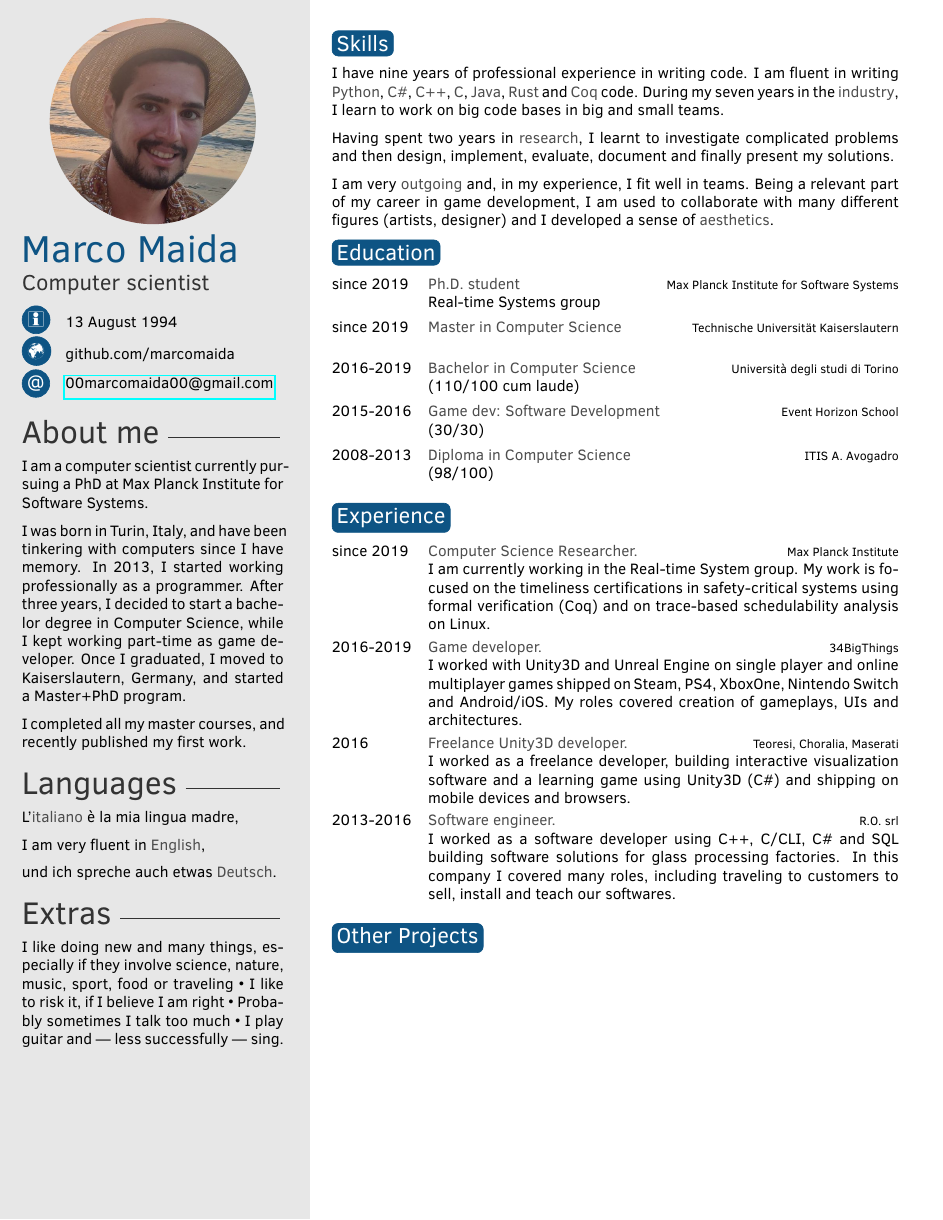
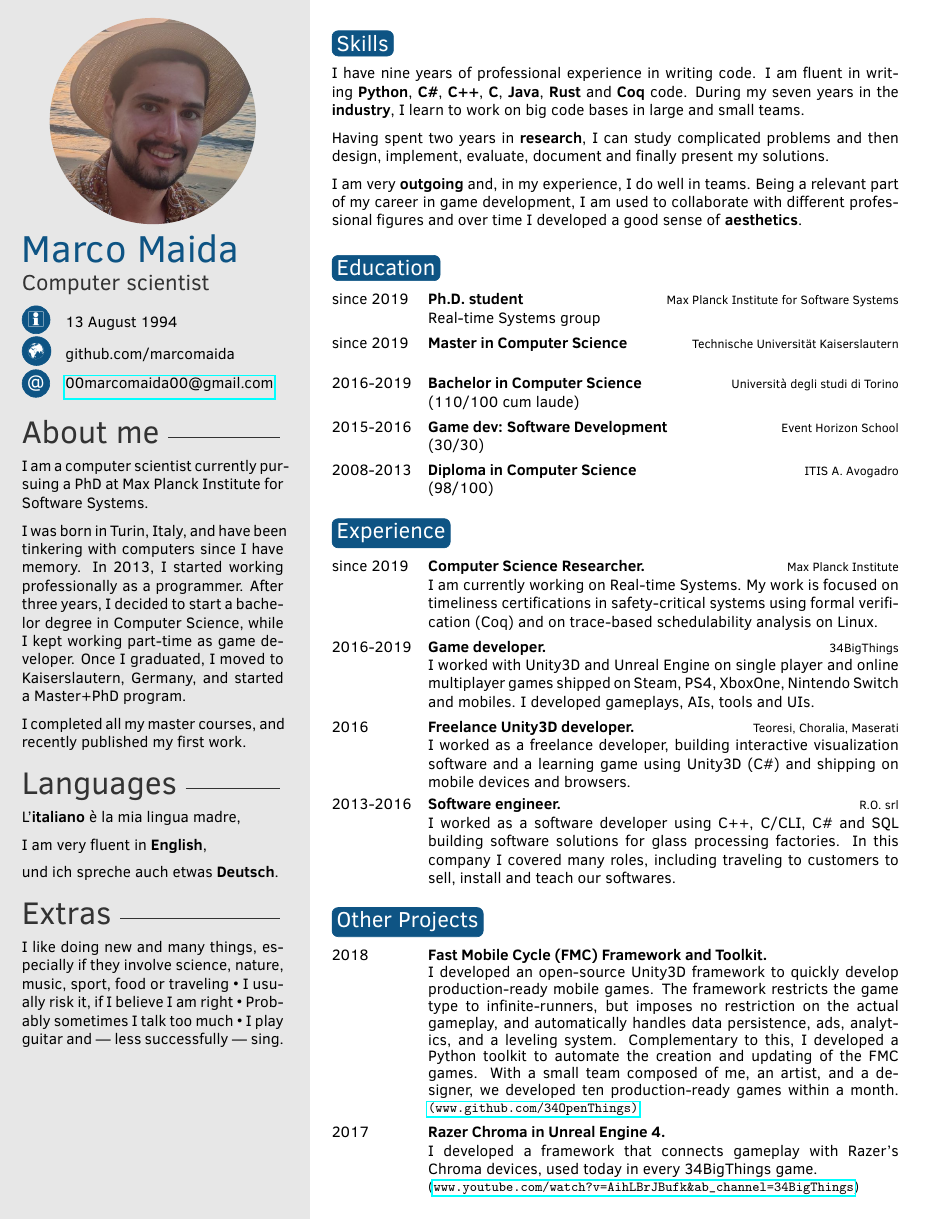
Before and after one commit to marcomaida/resume, a LaTeX CV (main.tex, which reads sidebar.tex, twentysecondcv.cls): page 1 of 2. Compiled offline with pdfLaTeX.

Commit message:
Progress

```diff
--- a/main.tex
+++ b/main.tex
@@ -36,11 +36,11 @@
 
 \section{Skills}
 
-I have nine years of professional experience in writing code. I am fluent in writing \textbf{Python}, \textbf{C\#}, \textbf{C++}, \textbf{C}, \textbf{Java}, \textbf{Rust} and \textbf{Coq} code. During my seven years in the \textbf{industry}, I learn to work on big code bases in big and small teams.
+I have nine years of professional experience in writing code. I am fluent in writing \textbf{Python}, \textbf{C\#}, \textbf{C++}, \textbf{C}, \textbf{Java}, \textbf{Rust} and \textbf{Coq} code. During my seven years in the \textbf{industry}, I learn to work on big code bases in large and small teams.
 
-Having spent two years in \textbf{research}, I learnt to investigate complicated problems and then design, implement, evaluate, document and finally present my solutions.
+Having spent two years in \textbf{research}, I can study complicated problems and then design, implement, evaluate, document and finally present my solutions.
 
-I am very \textbf{outgoing} and, in my experience, I fit well in teams. Being a relevant part of my career in game development, I am used to collaborate with many different figures (artists, designer) and I developed a sense of \textbf{aesthetics}.
+I am very \textbf{outgoing} and, in my experience, I do well in teams. Being a relevant part of my career in game development, I am used to collaborate with different professional figures and over time I developed a good sense of \textbf{aesthetics}.\\
 
 
 
@@ -82,9 +82,8 @@ I am very \textbf{outgoing} and, in my experience, I fit well in teams. Being a
 \section{Experience}
 
 \begin{twenty} % Environment for a list with descriptions
-	\twentyitem{since 2019}{Computer Science Researcher.}{Max Planck Institute}{ I am currently working in the Real-time System group. My work is focused on the timeliness certifications in safety-critical systems using formal verification (Coq) and on trace-based schedulability analysis on Linux.
-	}
-	\twentyitem{2016-2019}{Game developer.}{34BigThings}{ I worked with Unity3D and Unreal Engine on single player and online multiplayer games shipped on Steam, PS4, XboxOne, Nintendo Switch and Android/iOS. My roles covered creation of gameplays, UIs and architectures.}
+	\twentyitem{since 2019}{Computer Science Researcher.}{Max Planck Institute}{ I am currently working on Real-time Systems. My work is focused on timeliness certifications in safety-critical systems using formal verification (Coq) and on trace-based schedulability analysis on Linux.}
+	\twentyitem{2016-2019}{Game developer.}{34BigThings}{ I worked with Unity3D and Unreal Engine on single player and online multiplayer games shipped on Steam, PS4, XboxOne, Nintendo Switch and mobiles. I developed gameplays, AIs, tools and UIs.}
 	\twentyitem{2016}{Freelance Unity3D developer.}{Teoresi, Choralia, Maserati}{
 		I worked as a freelance developer, building interactive visualization software and a learning game using Unity3D (C\#) and shipping on mobile devices and browsers.
 	}
@@ -105,32 +104,31 @@ I am very \textbf{outgoing} and, in my experience, I fit well in teams. Being a
 		With a small team composed of me, an artist, and a designer, we developed ten production-ready games within a month. \small \url{(www.github.com/34OpenThings)}\normalfont
 	 }
 	 \twentyitem{2017}{Razer Chroma in Unreal Engine 4.}{}{
-		I developed a framework that connects gameplay with Razer's Chroma devices, used in every 34BigThings game.
+		I developed a framework that connects gameplay with Razer's Chroma devices, used today in every 34BigThings game.
 
 	 \small (\url{www.youtube.com/watch?v=AihLBrJBufk&ab_channel=34BigThings})\normalfont
 	 }
 \end{twenty}
-
+%
 %----------------------------------------------------------------------------------------
 %	 SECOND PAGE EXAMPLE
 %----------------------------------------------------------------------------------------
-
+%
 %\newpage % Start a new page
-
+%
 %\makeprofile % Print the sidebar
-
+%
 %\section{Other information}
-
+%
 %\subsection{Review}
-
+%
 %Alice approaches Wonderland as an anthropologist, but maintains a strong sense of noblesse oblige that comes with her class status. She has confidence in her social position, education, and the Victorian virtue of good manners. Alice has a feeling of entitlement, particularly when comparing herself to Mabel, whom she declares has a ``poky little house," and no toys. Additionally, she flaunts her limited information base with anyone who will listen and becomes increasingly obsessed with the importance of good manners as she deals with the rude creatures of Wonderland. Alice maintains a superior attitude and behaves with solicitous indulgence toward those she believes are less privileged.
-
+%
 %\section{Other information}
-
+%
 %\subsection{Review}
-
+%
 %Alice approaches Wonderland as an anthropologist, but maintains a strong sense of noblesse oblige that comes with her class status. She has confidence in her social position, education, and the Victorian virtue of good manners. Alice has a feeling of entitlement, particularly when comparing herself to Mabel, whom she declares has a ``poky little house," and no toys. Additionally, she flaunts her limited information base with anyone who will listen and becomes increasingly obsessed with the importance of good manners as she deals with the rude creatures of Wonderland. Alice maintains a superior attitude and behaves with solicitous indulgence toward those she believes are less privileged.
-
+%
 %----------------------------------------------------------------------------------------
-
 \end{document}
--- a/sidebar.tex
+++ b/sidebar.tex
@@ -21,4 +21,4 @@ und ich spreche auch etwas \textbf{Deutsch}.
 
 \profilesection{Extras}
 
-I like doing new and many things, especially if they involve science, nature, music, sport, food or traveling • I like to risk it, if I believe I am right • Probably sometimes I talk too much • I play guitar and --- less successfully --- sing.
+I like doing new and many things, especially if they involve science, nature, music, sport, food or traveling • I usually risk it, if I believe I am right • Probably sometimes I talk too much • I play guitar and --- less successfully --- sing.
--- a/twentysecondcv.cls
+++ b/twentysecondcv.cls
@@ -37,7 +37,7 @@
 %	 MISC CONFIGURATIONS
 %----------------------------------------------------------------------------------------
 
-\renewcommand{\bfseries}{\color{gray}} % Make \textbf produce coloured text instead
+%\renewcommand{\bfseries}{\color{gray}} % Make \textbf produce coloured text instead
 
 \pagestyle{empty} % Disable headers and footers
 
```
Also changed, not shown: main.pdf.
